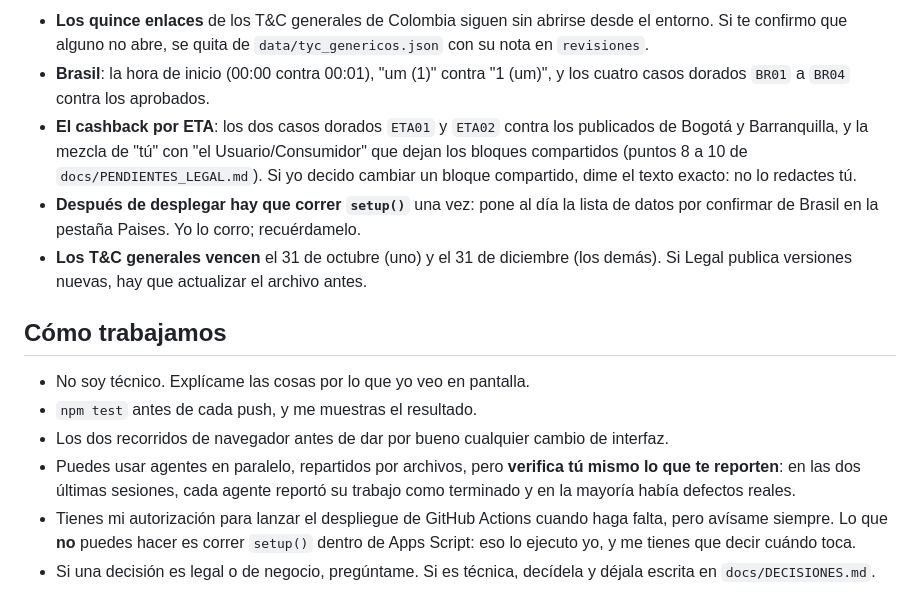
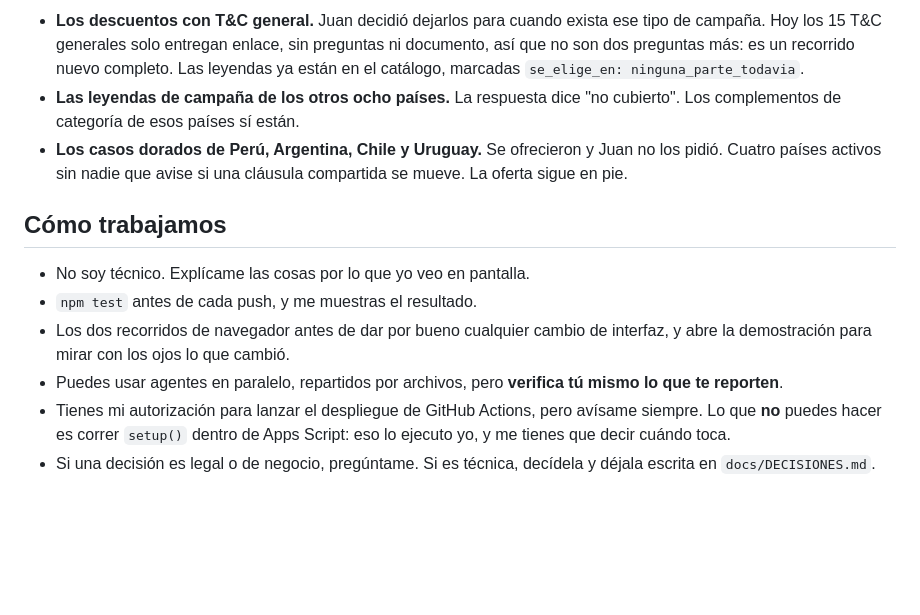
Before and after one commit to juangallego-commits/rappimind-v3, a Markdown page: docs/PROMPT_SIGUIENTE_SESION.md, the part around one of its changes. Drawn GitHub-style; blank space fills up the shorter version.

```diff
--- a/docs/PROMPT_SIGUIENTE_SESION.md
+++ b/docs/PROMPT_SIGUIENTE_SESION.md
@@ -97,29 +81,23 @@ Todo en `docs/PENDIENTES_LEGAL.md`. Lo que más urge:
-- **Los quince enlaces** de los T&C generales de Colombia siguen sin abrirse desde
-  el entorno. Si te confirmo que alguno no abre, se quita de `data/tyc_genericos.json`
-  con su nota en `revisiones`.
-- **Brasil**: la hora de inicio (00:00 contra 00:01), "um (1)" contra "1 (um)", y
-  los cuatro casos dorados `BR01` a `BR04` contra los aprobados.
-- **El cashback por ETA**: los dos casos dorados `ETA01` y `ETA02` contra los
-  publicados de Bogotá y Barranquilla, y la mezcla de "tú" con "el
-  Usuario/Consumidor" que dejan los bloques compartidos (puntos 8 a 10 de
-  `docs/PENDIENTES_LEGAL.md`). Si yo decido cambiar un bloque compartido, dime
-  el texto exacto: no lo redactes tú.
-- **Después de desplegar hay que correr `setup()`** una vez: pone al día la lista
-  de datos por confirmar de Brasil en la pestaña Paises. Yo lo corro; recuérdamelo.
-- **Los T&C generales vencen** el 31 de octubre (uno) y el 31 de diciembre (los
-  demás). Si Legal publica versiones nuevas, hay que actualizar el archivo antes.
+- **Los descuentos con T&C general.** Juan decidió dejarlos para cuando exista ese
+  tipo de campaña. Hoy los 15 T&C generales solo entregan enlace, sin preguntas ni
+  documento, así que no son dos preguntas más: es un recorrido nuevo completo. Las
+  leyendas ya están en el catálogo, marcadas `se_elige_en: ninguna_parte_todavia`.
+- **Las leyendas de campaña de los otros ocho países.** La respuesta dice "no
+  cubierto". Los complementos de categoría de esos países sí están.
+- **Los casos dorados de Perú, Argentina, Chile y Uruguay.** Se ofrecieron y Juan
+  no los pidió. Cuatro países activos sin nadie que avise si una cláusula
+  compartida se mueve. La oferta sigue en pie.
 
 ## Cómo trabajamos
 
 - No soy técnico. Explícame las cosas por lo que yo veo en pantalla.
 - `npm test` antes de cada push, y me muestras el resultado.
 - Los dos recorridos de navegador antes de dar por bueno cualquier cambio de
-  interfaz.
+  interfaz, y abre la demostración para mirar con los ojos lo que cambió.
 - Puedes usar agentes en paralelo, repartidos por archivos, pero **verifica tú
-  mismo lo que te reporten**: en las dos últimas sesiones, cada agente reportó su
-  trabajo como terminado y en la mayoría había defectos reales.
-- Tienes mi autorización para lanzar el despliegue de GitHub Actions cuando haga
-  falta, pero avísame siempre. Lo que **no** puedes hacer es correr `setup()`
-  dentro de Apps Script: eso lo ejecuto yo, y me tienes que decir cuándo toca.
+  mismo lo que te reporten**.
+- Tienes mi autorización para lanzar el despliegue de GitHub Actions, pero avísame
+  siempre. Lo que **no** puedes hacer es correr `setup()` dentro de Apps Script:
+  eso lo ejecuto yo, y me tienes que decir cuándo toca.
 - Si una decisión es legal o de negocio, pregúntame. Si es técnica, decídela y
   déjala escrita en `docs/DECISIONES.md`.
```
Also changed, not shown: other parts of docs/PROMPT_SIGUIENTE_SESION.md (+52 -68 lines).
